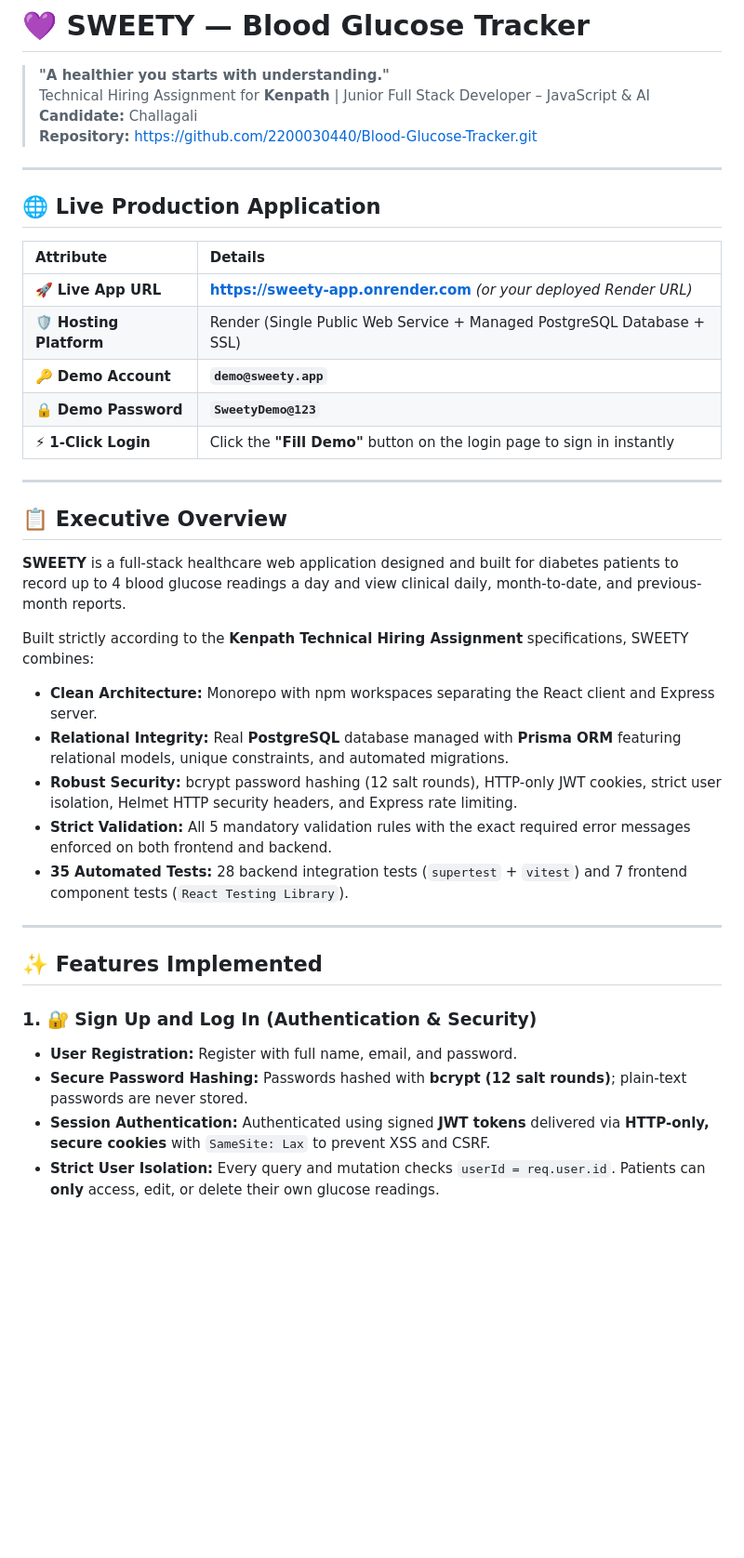
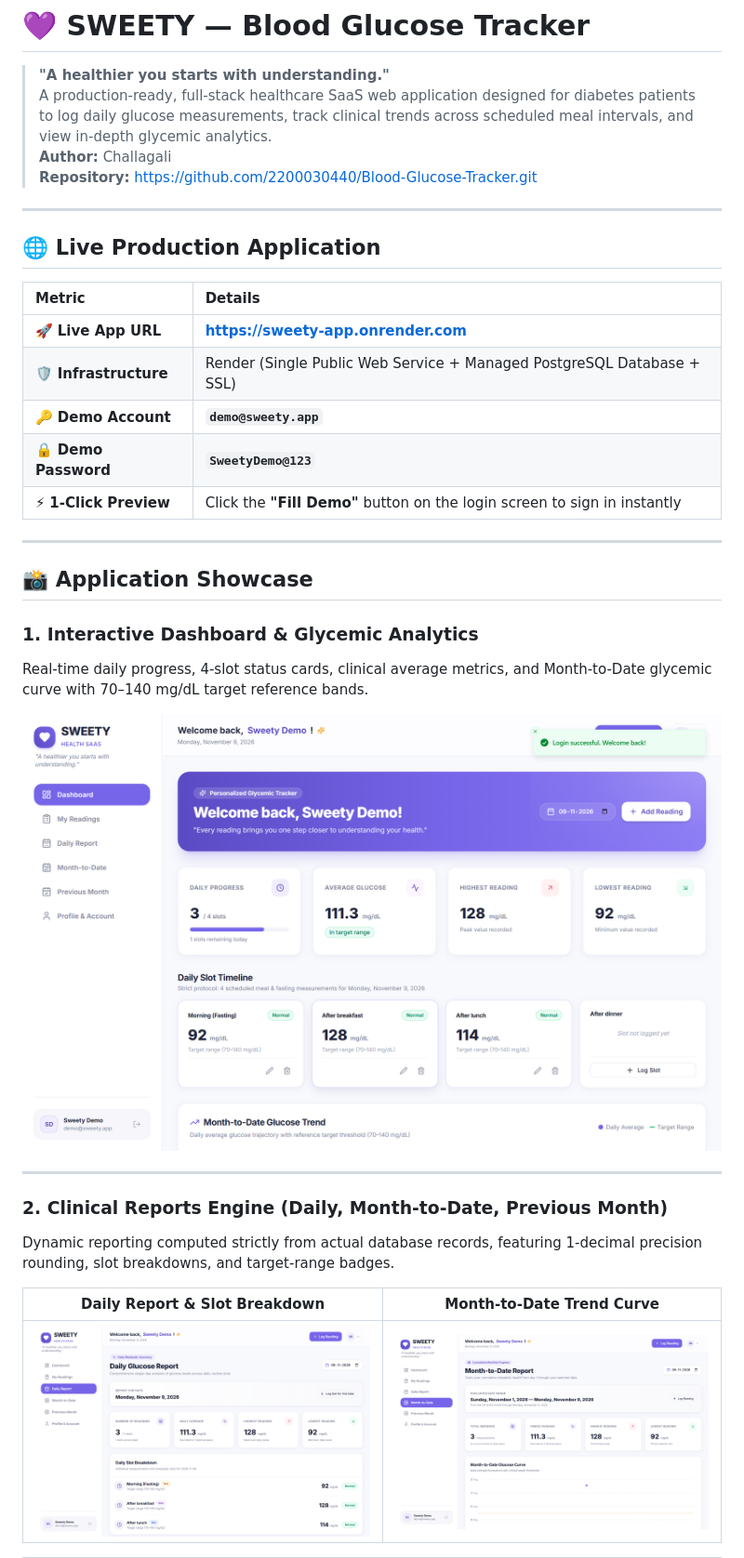
Before and after one commit to 2200030440/Blood-Glucose-Tracker, a Markdown page: README.md, the part around one of its changes. Shown at 93% size. Rendered like a GitHub page; pictures changed too: docs/screenshots/02_dashboard.png (added), docs/screenshots/04_daily_report.png (added), docs/screenshots/05_month_to_date_report.png (added); blank space fills up the shorter version.

Commit message:
feat: complete production SaaS portfolio presentation with high-res screenshots and clean architecture

```diff
--- a/README.md
+++ b/README.md
@@ -1,42 +1,37 @@
 # 💜 SWEETY — Blood Glucose Tracker
 
 > **"A healthier you starts with understanding."**
-> Technical Hiring Assignment for **Kenpath** | Junior Full Stack Developer – JavaScript & AI
-> **Candidate:** Challagali
+> A production-ready, full-stack healthcare SaaS web application designed for diabetes patients to log daily glucose measurements, track clinical trends across scheduled meal intervals, and view in-depth glycemic analytics.
+> **Author:** Challagali
 > **Repository:** [https://github.com/2200030440/Blood-Glucose-Tracker.git](https://github.com/2200030440/Blood-Glucose-Tracker.git)
 
 ---
 
 ## 🌐 Live Production Application
 
-| Attribute | Details |
+| Metric | Details |
 | :--- | :--- |
-| 🚀 **Live App URL** | **[https://sweety-app.onrender.com](https://sweety-app.onrender.com)** *(or your deployed Render URL)* |
-| 🛡️ **Hosting Platform** | Render (Single Public Web Service + Managed PostgreSQL Database + SSL) |
+| 🚀 **Live App URL** | **[https://sweety-app.onrender.com](https://sweety-app.onrender.com)** |
+| 🛡️ **Infrastructure** | Render (Single Public Web Service + Managed PostgreSQL Database + SSL) |
 | 🔑 **Demo Account** | **`demo@sweety.app`** |
 | 🔒 **Demo Password** | **`SweetyDemo@123`** |
-| ⚡ **1-Click Login** | Click the **"Fill Demo"** button on the login page to sign in instantly |
+| ⚡ **1-Click Preview** | Click the **"Fill Demo"** button on the login screen to sign in instantly |
 
 ---
 
-## 📋 Executive Overview
+## 📸 Application Showcase
 
-**SWEETY** is a full-stack healthcare web application designed and built for diabetes patients to record up to 4 blood glucose readings a day and view clinical daily, month-to-date, and previous-month reports.
+### 1. Interactive Dashboard & Glycemic Analytics
+Real-time daily progress, 4-slot status cards, clinical average metrics, and Month-to-Date glycemic curve with 70–140 mg/dL target reference bands.
 
-Built strictly according to the **Kenpath Technical Hiring Assignment** specifications, SWEETY combines:
-- **Clean Architecture:** Monorepo with npm workspaces separating the React client and Express server.
-- **Relational Integrity:** Real **PostgreSQL** database managed with **Prisma ORM** featuring relational models, unique constraints, and automated migrations.
-- **Robust Security:** bcrypt password hashing (12 salt rounds), HTTP-only JWT cookies, strict user isolation, Helmet HTTP security headers, and Express rate limiting.
-- **Strict Validation:** All 5 mandatory validation rules with the exact required error messages enforced on both frontend and backend.
-- **35 Automated Tests:** 28 backend integration tests (`supertest` + `vitest`) and 7 frontend component tests (`React Testing Library`).
+![Dashboard Preview](docs/screenshots/02_dashboard.png)
 
 ---
 
-## ✨ Features Implemented
+### 2. Clinical Reports Engine (Daily, Month-to-Date, Previous Month)
+Dynamic reporting computed strictly from actual database records, featuring 1-decimal precision rounding, slot breakdowns, and target-range badges.
 
-### 1. 🔐 Sign Up and Log In (Authentication & Security)
-- **User Registration:** Register with full name, email, and password.
-- **Secure Password Hashing:** Passwords hashed with **bcrypt (12 salt rounds)**; plain-text passwords are never stored.
-- **Session Authentication:** Authenticated using signed **JWT tokens** delivered via **HTTP-only, secure cookies** with `SameSite: Lax` to prevent XSS and CSRF.
-- **Strict User Isolation:** Every query and mutation checks `userId = req.user.id`. Patients can **only** access, edit, or delete their own glucose readings.
+| Daily Report & Slot Breakdown | Month-to-Date Trend Curve |
+| :---: | :---: |
+| ![Daily Report](docs/screenshots/04_daily_report.png) | ![Month to Date Report](docs/screenshots/05_month_to_date_report.png) |
 
```
Also changed, not shown: other parts of README.md (+109 -112 lines), DEMO_WALKTHROUGH.md (deleted, +0 -99 lines), DEPLOYMENT.md (deleted, +0 -165 lines), DEPLOY_RENDER.md (deleted, +0 -92 lines), docs/screenshots/01_login_page.png (added), docs/screenshots/03_readings_history.png (added), docs/screenshots/06_previous_month_report.png (added), 5 other files.
